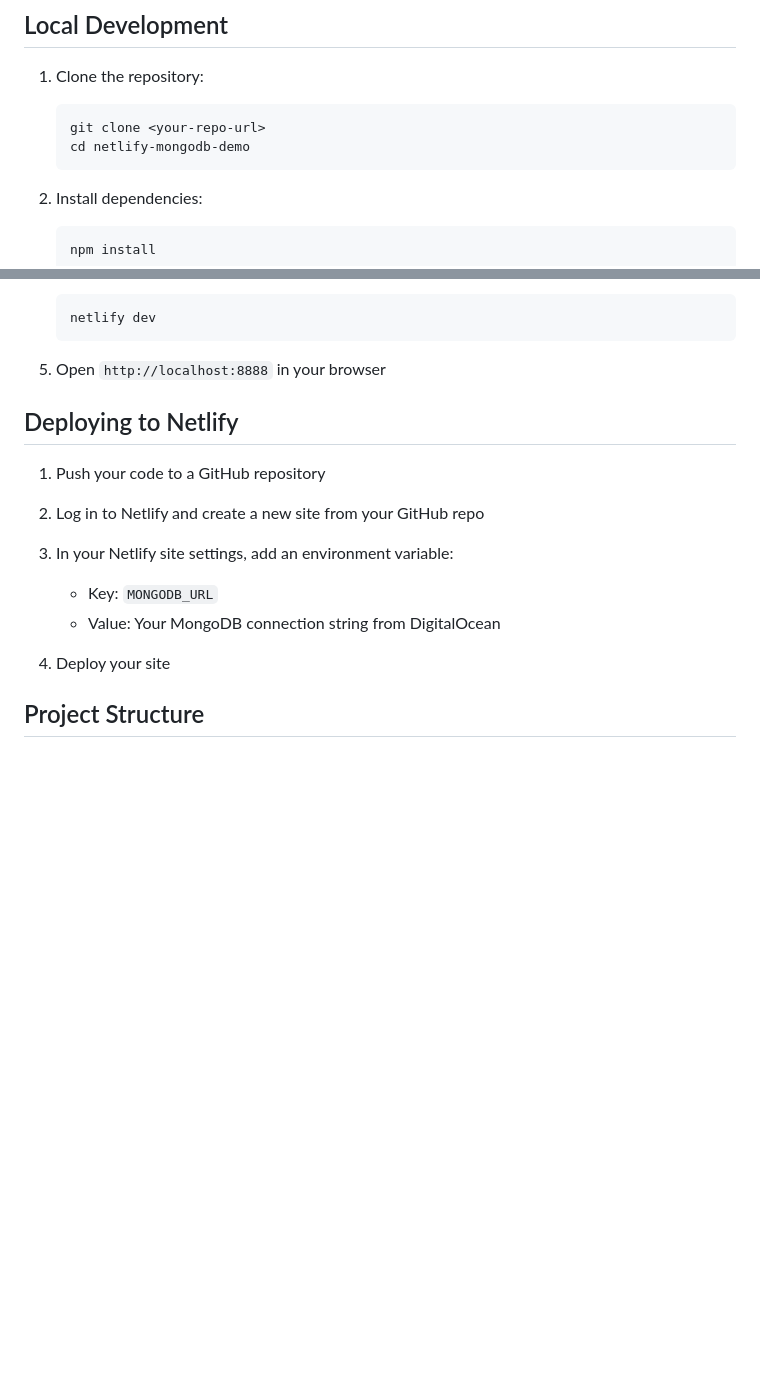
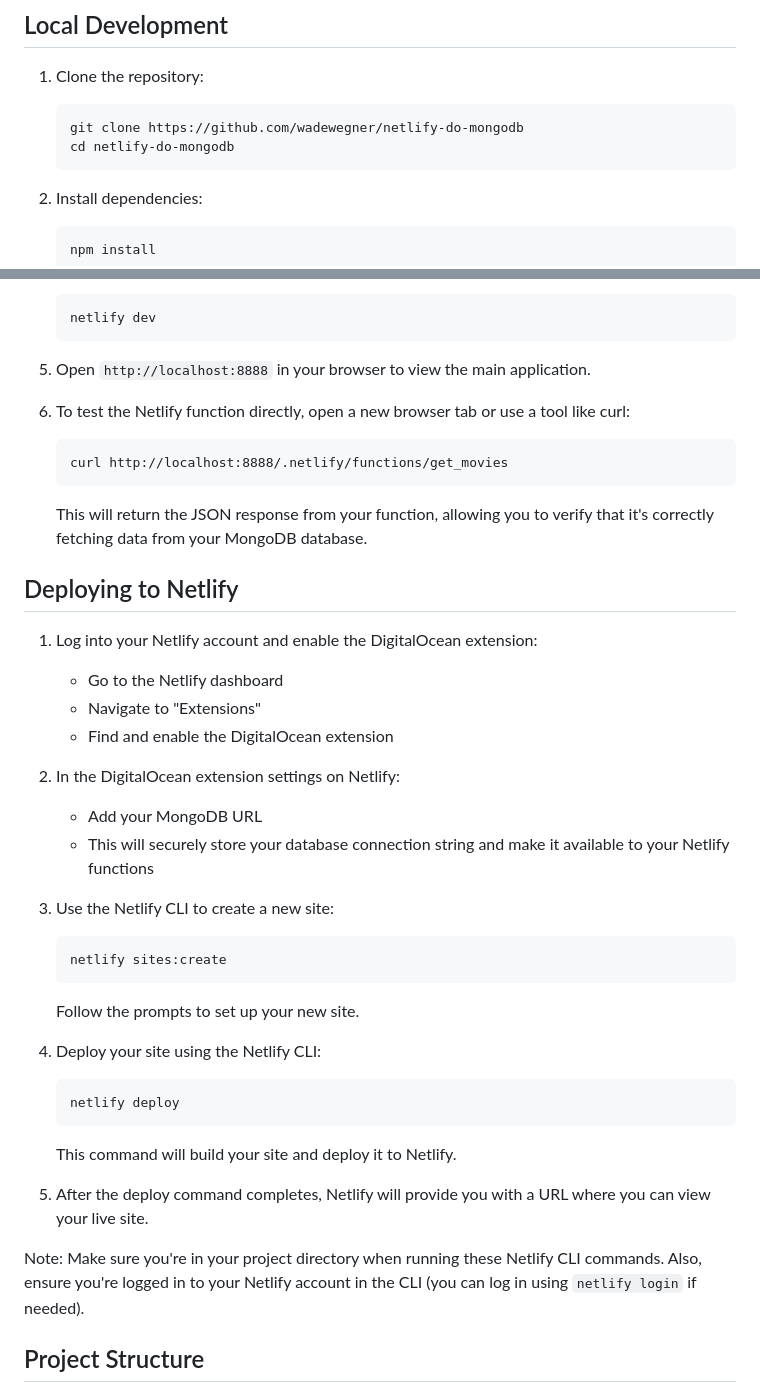
Before and after one commit to wadewegner/netlify-do-mongodb, a Markdown page: README.md, 2 parts joined by grey strips. Drawn GitHub-style; blank space fills up the shorter version.

Commit message:
updating instructions

````diff
--- a/README.md
+++ b/README.md
@@ -64,8 +64,8 @@ This is your `MONGODB_URL` that you'll use in your Netlify function.
 
 1. Clone the repository:
    ```
-   git clone <your-repo-url>
-   cd netlify-mongodb-demo
+   git clone https://github.com/wadewegner/netlify-do-mongodb
+   cd netlify-do-mongodb
    ```
 
 2. Install dependencies:
@@ -83,19 +83,40 @@ This is your `MONGODB_URL` that you'll use in your Netlify function.
    netlify dev
    ```
 
-5. Open `http://localhost:8888` in your browser
+5. Open `http://localhost:8888` in your browser to view the main application.
+
+6. To test the Netlify function directly, open a new browser tab or use a tool like curl:
+   ```
+   curl http://localhost:8888/.netlify/functions/get_movies
+   ```
+   This will return the JSON response from your function, allowing you to verify that it's correctly fetching data from your MongoDB database.
 
 ## Deploying to Netlify
 
-1. Push your code to a GitHub repository
+1. Log into your Netlify account and enable the DigitalOcean extension:
+   - Go to the Netlify dashboard
+   - Navigate to "Extensions"
+   - Find and enable the DigitalOcean extension
 
-2. Log in to Netlify and create a new site from your GitHub repo
+2. In the DigitalOcean extension settings on Netlify:
+   - Add your MongoDB URL
+   - This will securely store your database connection string and make it available to your Netlify functions
 
-3. In your Netlify site settings, add an environment variable:
-   - Key: `MONGODB_URL`
-   - Value: Your MongoDB connection string from DigitalOcean
+3. Use the Netlify CLI to create a new site:
+   ```
+   netlify sites:create
+   ```
+   Follow the prompts to set up your new site.
 
-4. Deploy your site
+4. Deploy your site using the Netlify CLI:
+   ```
+   netlify deploy
+   ```
+   This command will build your site and deploy it to Netlify.
+
+5. After the deploy command completes, Netlify will provide you with a URL where you can view your live site.
+
+Note: Make sure you're in your project directory when running these Netlify CLI commands. Also, ensure you're logged in to your Netlify account in the CLI (you can log in using `netlify login` if needed).
 
 ## Project Structure
 
````
